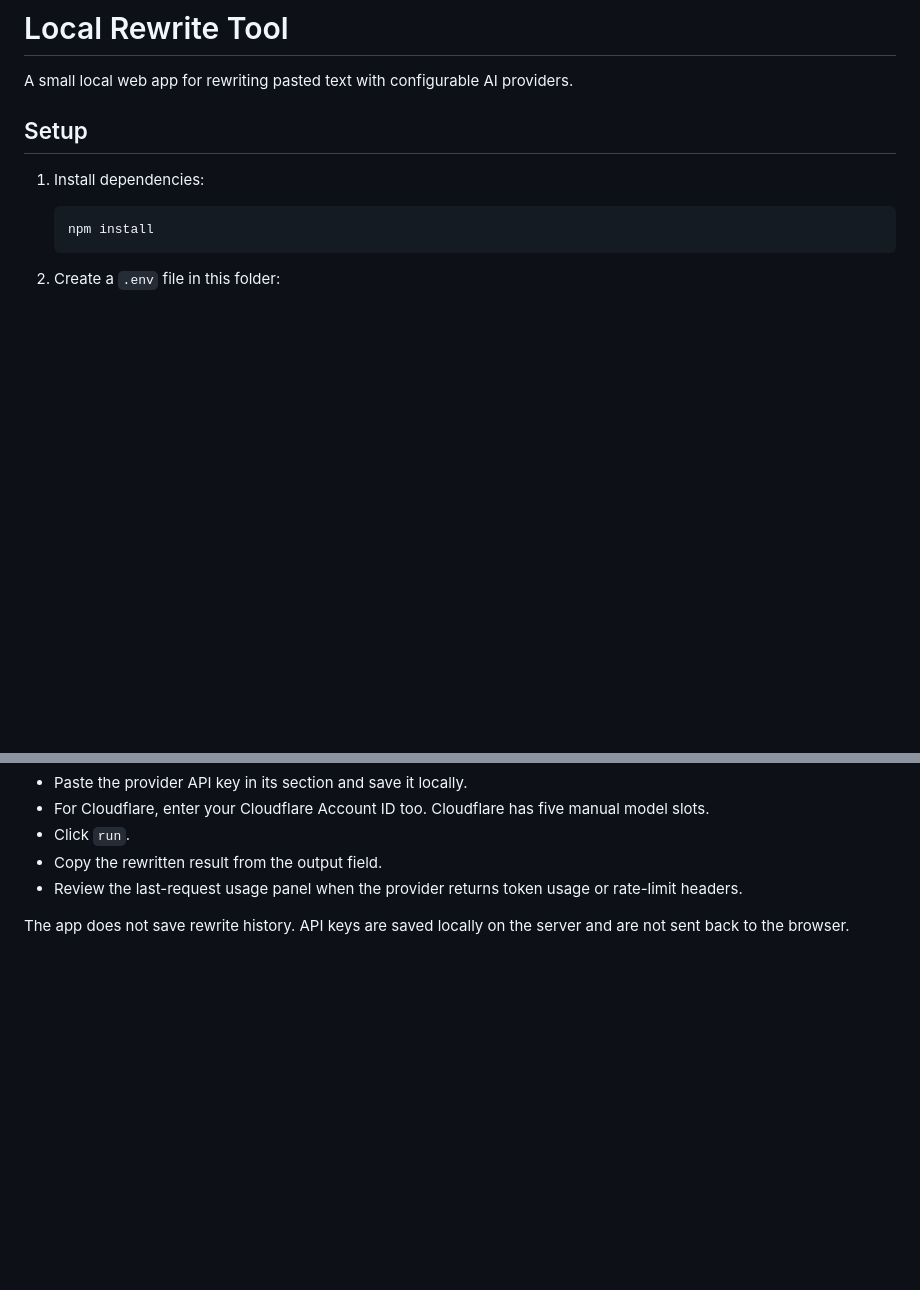
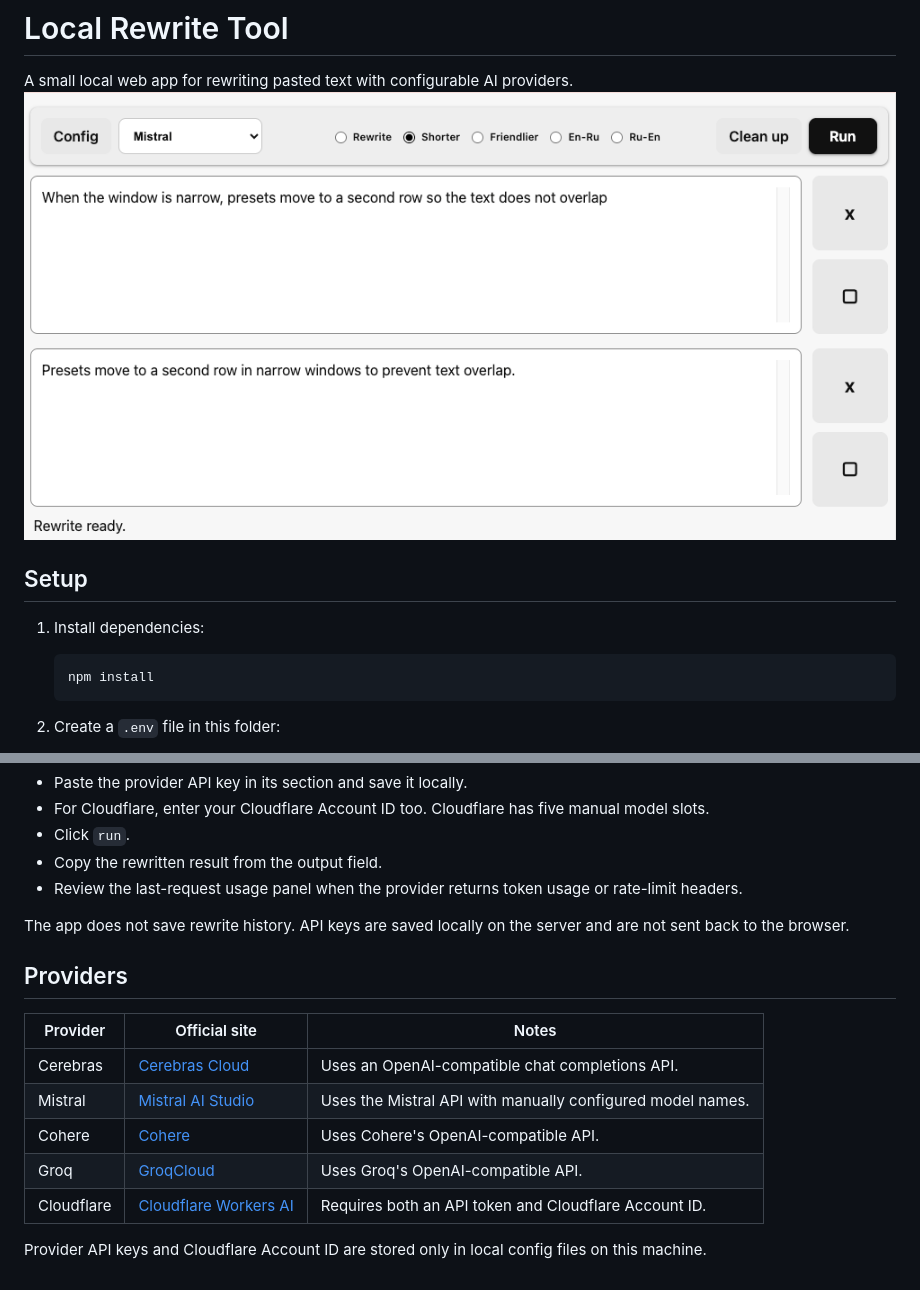
Before and after one commit to r2xxd2/text-helper, a Markdown page: README.md, 2 parts joined by grey strips. Rendered like a GitHub page; pictures changed too: image.png (added); blank space fills up the shorter version.

Commit message:
reedme updated

```diff
--- a/README.md
+++ b/README.md
@@ -1,6 +1,7 @@
 # Local Rewrite Tool
 
 A small local web app for rewriting pasted text with configurable AI providers.
+![alt text](image.png)
 
 ## Setup
 
@@ -55,3 +56,15 @@ npm run app:restart
 - Review the last-request usage panel when the provider returns token usage or rate-limit headers.
 
 The app does not save rewrite history. API keys are saved locally on the server and are not sent back to the browser.
+
+## Providers
+
+| Provider | Official site | Notes |
+| --- | --- | --- |
+| Cerebras | [Cerebras Cloud](https://cloud.cerebras.ai/) | Uses an OpenAI-compatible chat completions API. |
+| Mistral | [Mistral AI Studio](https://console.mistral.ai/home) | Uses the Mistral API with manually configured model names. |
+| Cohere | [Cohere](https://cohere.com/) | Uses Cohere's OpenAI-compatible API. |
+| Groq | [GroqCloud](https://console.groq.com/home) | Uses Groq's OpenAI-compatible API. |
+| Cloudflare | [Cloudflare Workers AI](https://developers.cloudflare.com/workers-ai/) | Requires both an API token and Cloudflare Account ID. |
+
+Provider API keys and Cloudflare Account ID are stored only in local config files on this machine.
```
